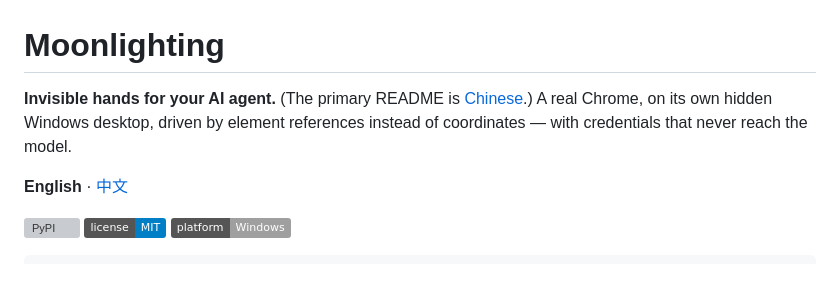
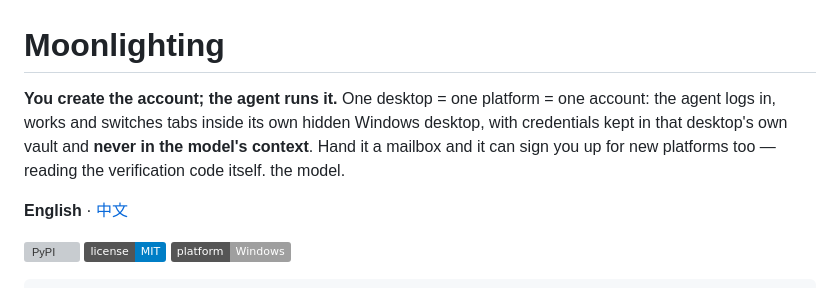
Before and after one commit to xinyuzjj/moonlighting, a Markdown page: README.en.md, the part around the change. Rendered like a GitHub page; badges without logos; grey boxes are pictures that could not be loaded.

```diff
--- a/README.en.md
+++ b/README.en.md
@@ -1,7 +1,9 @@
 # Moonlighting
 
-**Invisible hands for your AI agent.** (The primary README is [Chinese](README.md).) A real Chrome, on its own hidden Windows desktop,
-driven by element references instead of coordinates — with credentials that never reach
+**You create the account; the agent runs it.** One desktop = one platform = one account: the
+agent logs in, works and switches tabs inside its own hidden Windows desktop, with credentials
+kept in that desktop's own vault and **never in the model's context**. Hand it a mailbox and it
+can sign you up for new platforms too — reading the verification code itself.
 the model.
 
 **English** · [中文](README.md)
```
Also changed, not shown: README.md (+15 -2 lines), docs/reward.png (added), 1 other file.
